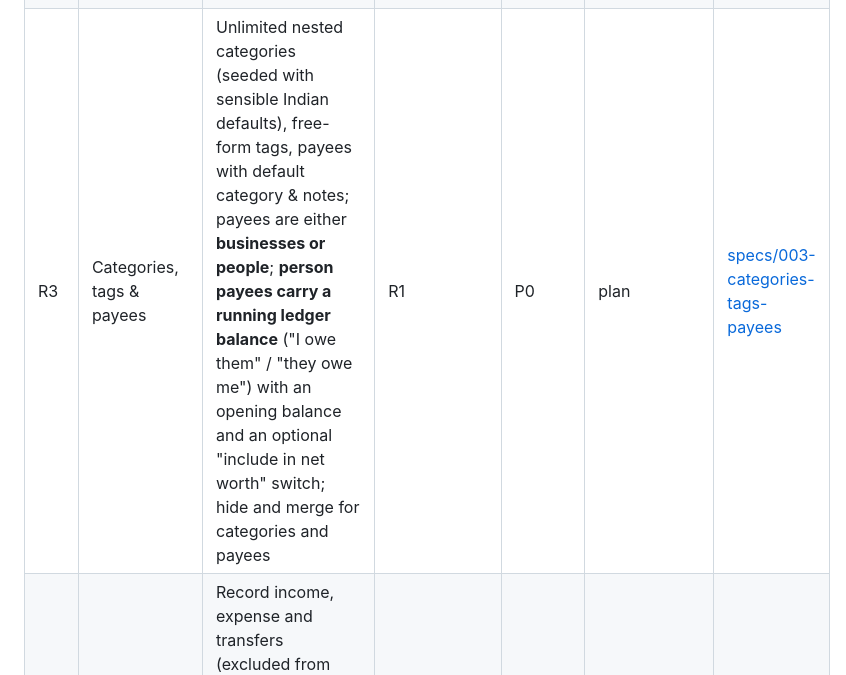
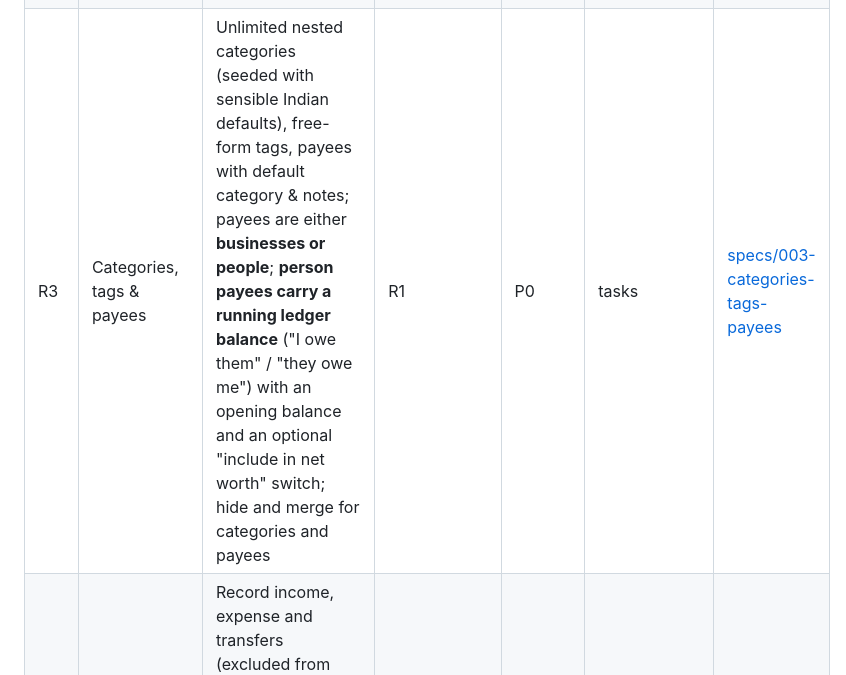
Before and after one commit to ananthcode/FinanceTracker, a Markdown page: ROADMAP.md, the part around the change. GitHub-like rendering.

Commit message:
docs(r3): tasks (78; Android client deferred)
Co-Authored-By: Claude Opus 5.5 <noreply@anthropic.com>

```diff
--- a/ROADMAP.md
+++ b/ROADMAP.md
@@ -16,7 +16,7 @@ project — the existing app stays in daily use until then.
 |----|------------|-----------|------------|----------|--------|-------------|
 | R1 | Identity, access & app shell | Invite-only sign-up (single owner-admin manages invites), Google + email/password sign-in, per-user private data, user preferences (base currency, Indian number format, date format, Apr–Mar FY), app lock (PIN / fingerprint) and hide-balances mode, on web + Android shells | — | P0 | implementing | [specs/001-identity-access-shell](specs/001-identity-access-shell/spec.md) |
 | R2 | Accounts & balances | Create/edit/archive accounts (bank, cash, credit card, wallet) with opening balance, grouping, colour/icon/order; live balances and net-worth summary; **first data synced offline-first** | R1 | P0 | done on web, 2026-10-27 (the Android client — Story 5, T059–T063 — is deferred to the Android phase) | [specs/002-accounts-balances](specs/002-accounts-balances/spec.md) |
-| R3 | Categories, tags & payees | Unlimited nested categories (seeded with sensible Indian defaults), free-form tags, payees with default category & notes; payees are either **businesses or people**; **person payees carry a running ledger balance** ("I owe them" / "they owe me") with an opening balance and an optional "include in net worth" switch; hide and merge for categories and payees | R1 | P0 | plan | [specs/003-categories-tags-payees](specs/003-categories-tags-payees/spec.md) |
+| R3 | Categories, tags & payees | Unlimited nested categories (seeded with sensible Indian defaults), free-form tags, payees with default category & notes; payees are either **businesses or people**; **person payees carry a running ledger balance** ("I owe them" / "they owe me") with an opening balance and an optional "include in net worth" switch; hide and merge for categories and payees | R1 | P0 | tasks | [specs/003-categories-tags-payees](specs/003-categories-tags-payees/spec.md) |
 | R4 | Transactions | Record income, expense and transfers (excluded from income/expense totals); split lines; payee, category, tags, notes, reference no., status; **person-ledger movements** — borrowed from / lent to a person, repaid, **paid on behalf of** a person and **collected on behalf of** a person (e.g., rent received for them) — both update their balance and are excluded from own spending/income; **interest on person loans** per person: rate any value incl. 0% with a rate history (changes take effect only from the 1st of a month); auto-accrued at month-end as that month's rate × the month's opening balance (compounds monthly, overridable) or entered manually; search, filter, bulk edit; **relocate** (move every transaction from one category or payee to another, keeping the source); offline entry; full edit history captured | R2, R3 | P0 | todo | |
 | R5 | Demo data | Per-user "Load demo data" and "Reset / clear my data": a deterministic, synthetic Indian household with ~2 years of history across all Phase 1 account types, nested categories, payees, tags, splits and transfers — rich enough to exercise every screen and chart | R2, R3, R4 | P0 | todo | |
 | R6 | Dashboard, drill-down reports & person statements | Home dashboard (net worth, this month's income/expense, safe-to-spend buffer) and interactive charts drilling category → sub-category → payee → transactions; income vs expense trend; **person statement** for any date range — opening balance, each movement with type label, signed amount and running balance, closing balance ("You owe X" / "X owes you"); sign direction set per person; **share as PNG image or PDF** (Android share sheet, web download) | R4 (R5 for realistic data) | P0 | todo | |
```
Also changed, not shown: specs/003-categories-tags-payees/tasks.md (added, +277 -0 lines).
